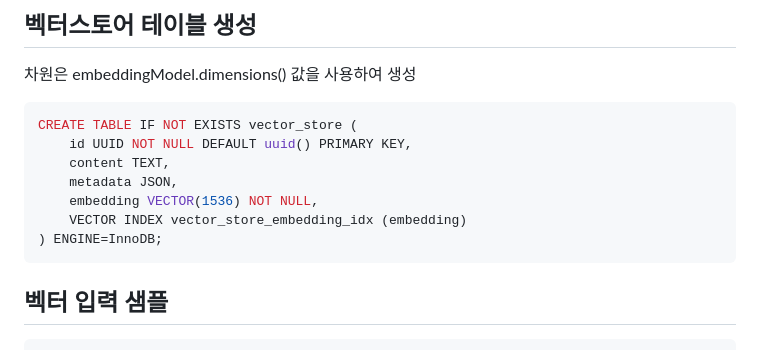
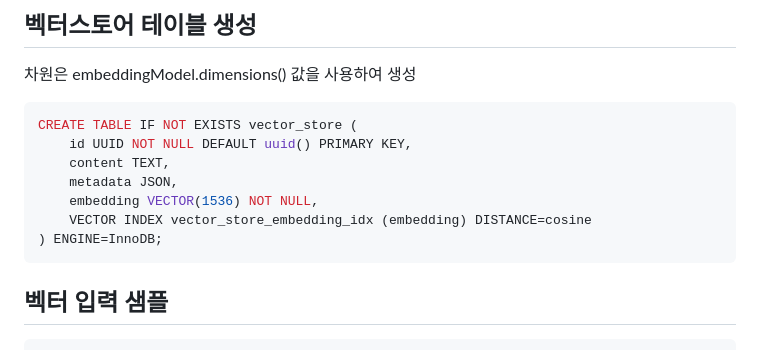
Before and after one commit to wonderful-coding-life/campus-springai, a Markdown page: 7-rag/mariadb-vector-sql.md, the part around the change. Rendered like a GitHub page.

Commit message:
added vector sql sample

````diff
--- a/7-rag/mariadb-vector-sql.md
+++ b/7-rag/mariadb-vector-sql.md
@@ -10,10 +10,9 @@ CREATE TABLE IF NOT EXISTS vector_store (
     content TEXT,
     metadata JSON,
     embedding VECTOR(1536) NOT NULL,
-    VECTOR INDEX vector_store_embedding_idx (embedding)
+    VECTOR INDEX vector_store_embedding_idx (embedding) DISTANCE=cosine
 ) ENGINE=InnoDB;
 ```
-
 
 ## 벡터 입력 샘플
 
````
